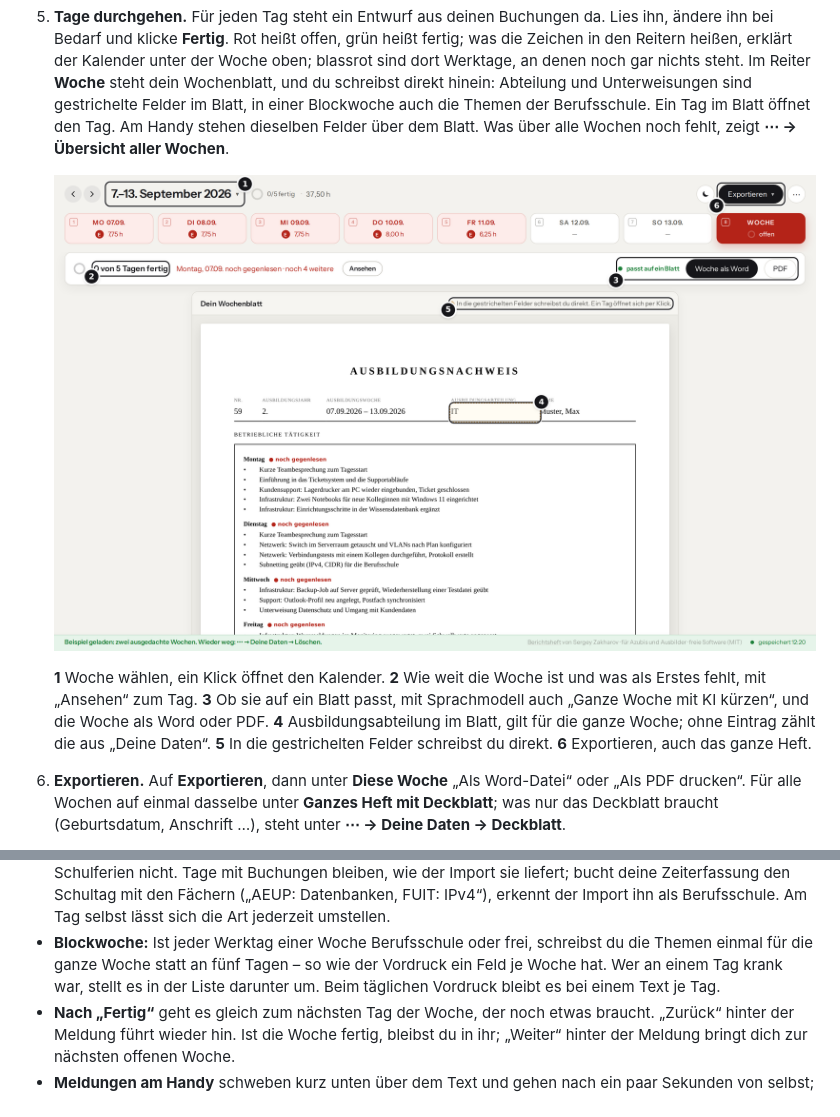
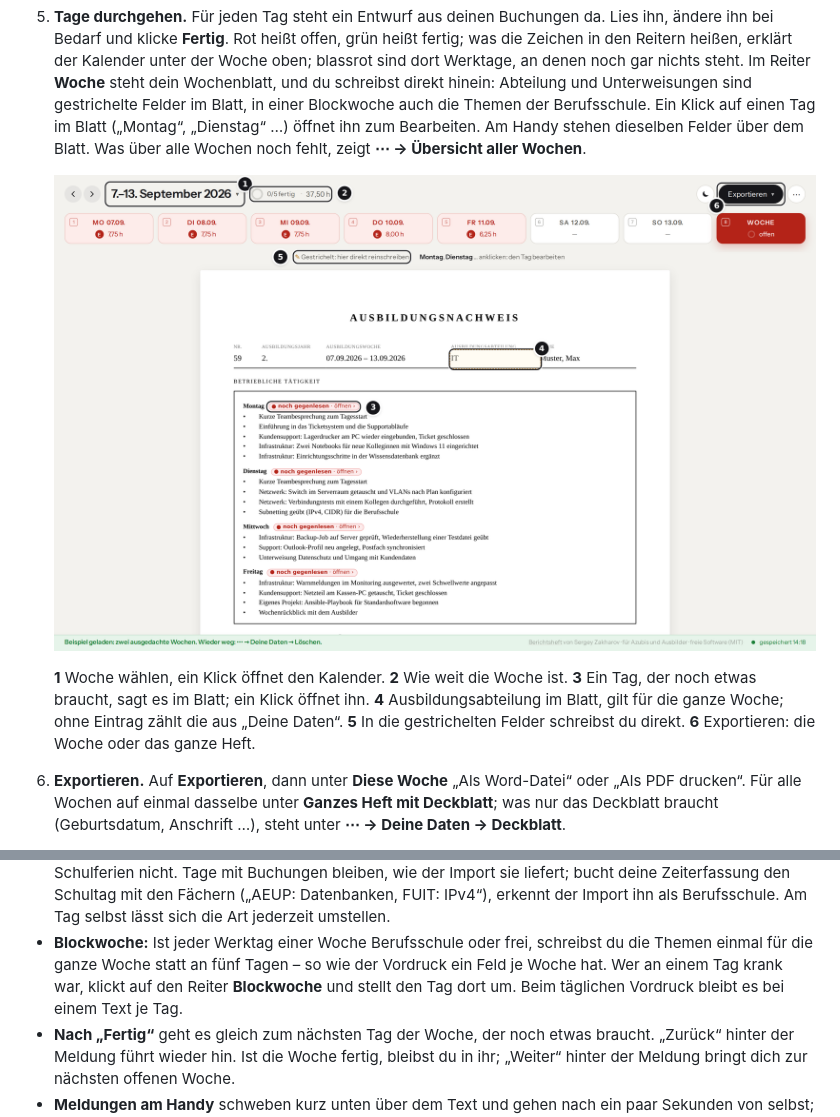
Before and after one commit to SergeyZakh/Ausbildungs-Berichtsheft, a Markdown page: docs/START.md, 2 parts joined by grey strips. Rendered like a GitHub page; pictures changed too: docs/bilder/woche.png.

```diff
--- a/docs/START.md
+++ b/docs/START.md
@@ -77,6 +77,7 @@ Im Startbild: **1** Zeiterfassung laden (Schritt 4), **2** selbst schreiben, ohn
    Reitern heißen, erklärt der Kalender unter der Woche oben; blassrot sind dort Werktage, an denen
    noch gar nichts steht. Im Reiter **Woche** steht dein Wochenblatt, und du schreibst direkt
    hinein: Abteilung und Unterweisungen sind gestrichelte Felder im Blatt, in einer Blockwoche auch
-   die Themen der Berufsschule. Ein Tag im Blatt öffnet den Tag. Am Handy stehen dieselben Felder
-   über dem Blatt. Was über alle Wochen noch fehlt, zeigt **⋯ → Übersicht aller Wochen**.
+   die Themen der Berufsschule. Ein Klick auf einen Tag im Blatt („Montag“, „Dienstag“ …) öffnet
+   ihn zum Bearbeiten. Am Handy stehen dieselben Felder über dem Blatt. Was über alle Wochen noch
+   fehlt, zeigt **⋯ → Übersicht aller Wochen**.
 
@@ -84,9 +85,8 @@ Im Startbild: **1** Zeiterfassung laden (Schritt 4), **2** selbst schreiben, ohn
 
-   **1** Woche wählen, ein Klick öffnet den Kalender. **2** Wie weit die Woche ist und was als
-   Erstes fehlt, mit „Ansehen“ zum Tag. **3** Ob sie auf ein Blatt passt, mit Sprachmodell auch
-   „Ganze Woche mit KI kürzen“, und die Woche als Word oder PDF. **4** Ausbildungsabteilung im
+   **1** Woche wählen, ein Klick öffnet den Kalender. **2** Wie weit die Woche ist. **3** Ein Tag,
+   der noch etwas braucht, sagt es im Blatt; ein Klick öffnet ihn. **4** Ausbildungsabteilung im
    Blatt, gilt für die ganze Woche; ohne Eintrag zählt die aus „Deine Daten“. **5** In die
-   gestrichelten Felder schreibst du direkt. **6** Exportieren, auch das ganze Heft.
+   gestrichelten Felder schreibst du direkt. **6** Exportieren: die Woche oder das ganze Heft.
 
 6. **Exportieren.** Auf **Exportieren**, dann unter **Diese Woche** „Als Word-Datei“ oder „Als PDF
    drucken“. Für alle Wochen auf einmal dasselbe unter **Ganzes Heft mit Deckblatt**; was nur das
@@ -118,7 +118,7 @@ Im Startbild: **1** Zeiterfassung laden (Schritt 4), **2** selbst schreiben, ohn
   Import ihn als Berufsschule. Am Tag selbst lässt sich die Art jederzeit umstellen.
 - **Blockwoche:** Ist jeder Werktag einer Woche Berufsschule oder frei, schreibst du die Themen
   einmal für die ganze Woche statt an fünf Tagen – so wie der Vordruck ein Feld je Woche hat. Wer
-  an einem Tag krank war, stellt es in der Liste darunter um. Beim täglichen Vordruck bleibt es bei
+  an einem Tag krank war, klickt auf den Reiter **Blockwoche** und stellt den Tag dort um. Beim täglichen Vordruck bleibt es bei
   einem Text je Tag.
 - **Nach „Fertig“** geht es gleich zum nächsten Tag der Woche, der noch etwas braucht. „Zurück“
   hinter der Meldung führt wieder hin. Ist die Woche fertig, bleibst du in ihr; „Weiter“ hinter der
```
Also changed, not shown: other parts of docs/START.md (+1 -1 lines), CHANGELOG.md (+9 -6 lines), docs/ENTWICKLUNG.md (+23 -20 lines), 11 other files.
